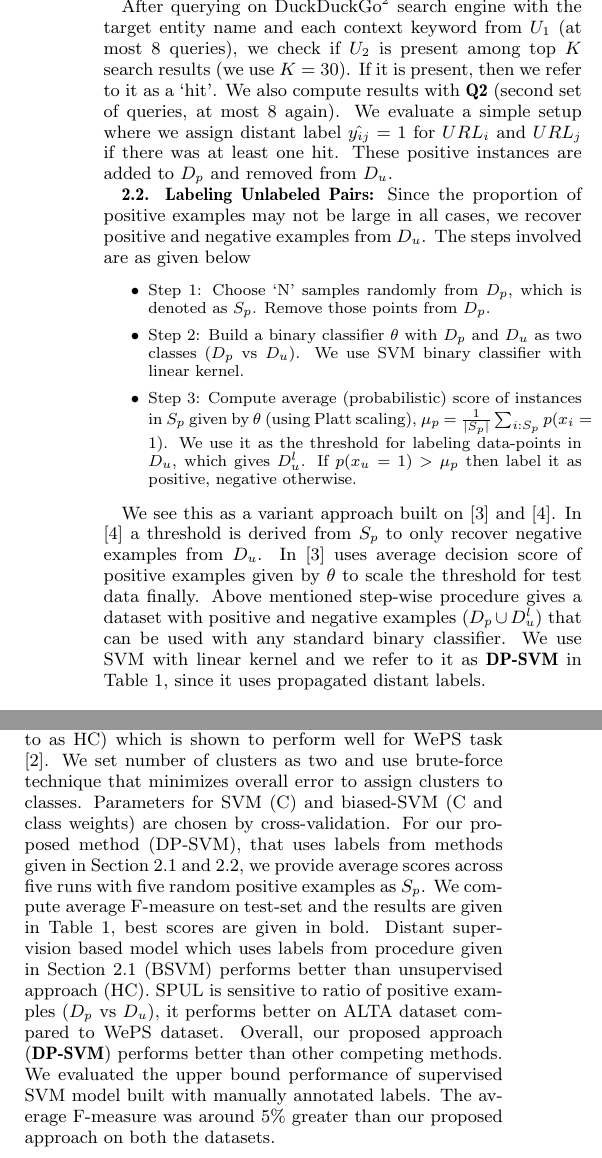
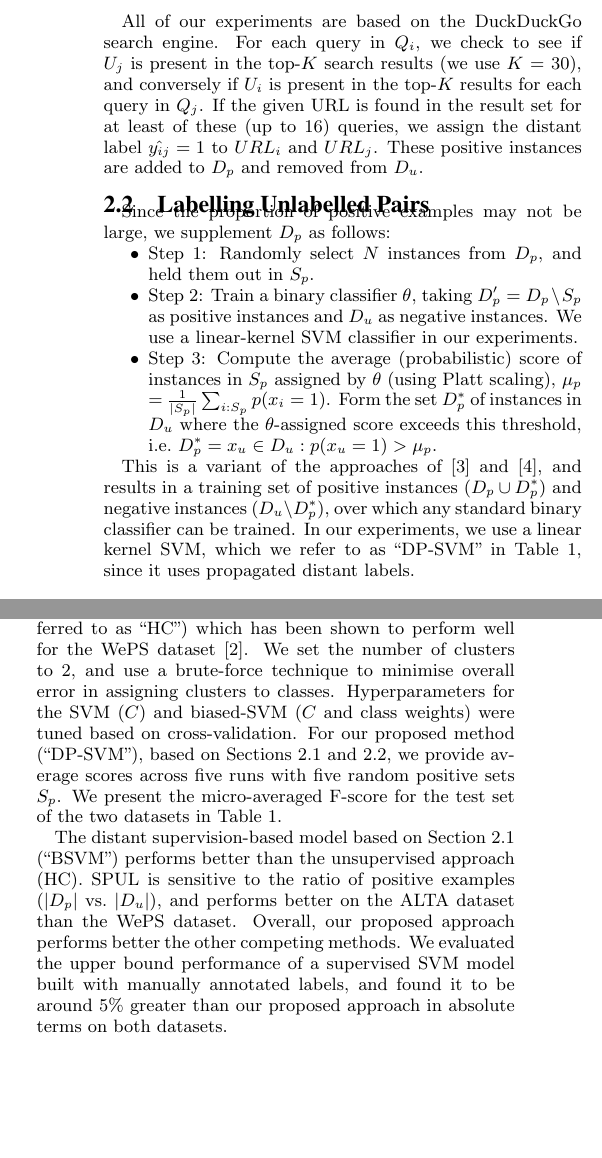
Before and after one commit to shivashankarrs/WWW2017, a LaTeX paper (WWW2017.tex): two parts of the columns of page 2 of 2, joined at a grey line, cut at the place of the change, the shorter picture padded with empty space. Compiled offline with pdfLaTeX.

Commit message:
Edits to end

```diff
--- a/WWW2017.tex
+++ b/WWW2017.tex
@@ -52,7 +52,7 @@
 \usepackage{url}
 \usepackage{array}
 \usepackage{amsmath}
-\usepackage{authblk,xspace}
+\usepackage{authblk,xspace,paralist,booktabs}
 \usepackage[pdfborder={0 0 0}]{hyperref}% For email addresses
 
 \permission{\copyright 2017 International World Wide Web Conference Committee (IW3C2),
@@ -92,6 +92,9 @@ http://dx.doi.org/10.1145/3041021.3054224  \\
 
 
 \newcommand{\query}[1]{\texttt{#1}\xspace}
+\newcommand{\ex}[1]{\textit{#1}\xspace}
+\newcommand{\tabref}[1]{Table~\ref{#1}\xspace}
+\newcommand{\secref}[2][]{Section#1~\ref{#2}\xspace}
 
 
 \title{Pairwise Webpage Coreference Classification Using Distant Supervision\vspace{-0.7cm}}
@@ -351,6 +357,6 @@ Rather than building a completely unsupervised model \cite{chisholm2016akbc, del
 %\end{itemize}
 
-After querying on DuckDuckGo\footnote{www.duckduckgo.com} search engine with the target entity name and each context keyword from $U_{1}$ (at most 8 queries), we check if $U_{2}$ is present among top $K$ search results (we use $K$ = 30). If it is present, then we refer to it as a `hit'. We also compute results with \textbf{Q2} (second set of queries, at most 8 again). We evaluate a simple setup where we assign distant label $\hat{y_{ij}}=1$ for $URL_{i}$ and $URL_{j}$ if there was at least one hit. These positive instances are added to $D_{p}$ and removed from $D_{u}$.
+All of our experiments are based on the DuckDuckGo search engine. For each query in $Q_i$, we check to see if $U_{j}$ is present in the top-$K$ search results (we use $K$ = 30), and conversely if $U_i$ is present in the top-$K$ results for each query in $Q_j$. If the given URL is found in the result set for at least of these (up to 16) queries, we assign the distant label $\hat{y_{ij}}=1$ to $URL_{i}$ and $URL_{j}$. These positive instances are added to $D_{p}$ and removed from $D_{u}$.
 
 %If H is the total number of hits, distant label  $\hat{y_{ij}}$ for $URL_{i}$ and $URL_{j}$ is given as $\hat{y_{ij}} = 1, \text{if } H \ge \theta $. We use a very simple setup of $\theta$=1 in our experiments.
 %\begin{small}
@@ -367,19 +373,20 @@ After querying on DuckDuckGo\footnote{www.duckduckgo.com} search engine with the
 
 % We propose a variant of \cite{Elkan:2008:LCO:1401890.1401920} to handle this setup.
 % \begin{small} $\frac{1}{|D_{pc}|}\sum_{i:D_{pc}} g(x_{i})$ \end{small} for a randomly chosen subset of positively labeled examples $D_{pc}$,
-\textbf{2.2. Labeling Unlabeled Pairs:} Since the proportion of positive examples may not be large in all cases, we recover positive and negative examples from $D_{u}$.   The steps involved are as given below
 
-\begin{small}
-\begin{itemize}
+\subsection{Labelling Unlabelled Pairs}
+\label{sec:labelling}
 
-\item Step 1: Choose `N' samples randomly from $D_{p}$, which is denoted as $S_{p}$. Remove those points from $D_{p}$.
-\item Step 2: Build a binary classifier $\theta$ with $D_{p}$ and $D_{u}$ as two classes ($D_{p}$ vs $D_{u}$).  We use SVM binary classifier with linear kernel.
-\item Step 3: Compute average (probabilistic) score of instances in $S_{p}$ given by $\theta$ (using Platt scaling), $\mu_{p}$ = $\frac{1}{|S_{p}|}\sum_{i:S_{p}} p(x_{i}=1)$. We use it as the threshold for labeling data-points in $D_{u}$, which gives $D^{l}_{u}$.  If $p(x_{u}=1) > \mu_{p}$ then label it as positive, negative otherwise.
+Since the proportion of positive examples may not be large, we
+supplement $D_p$ as follows:
+\begin{compactitem}
+\item Step 1: Randomly select $N$ instances from $D_{p}$, and held them out in $S_{p}$.
+\item Step 2: Train a binary classifier $\theta$, taking $D'_{p} = D_p \setminus S_p$ as positive instances and $D_{u}$ as negative instances. We use a linear-kernel SVM classifier in our experiments.
+\item Step 3: Compute the average (probabilistic) score of instances in $S_{p}$ assigned by $\theta$ (using Platt scaling), $\mu_{p}$ = $\frac{1}{|S_{p}|}\sum_{i:S_{p}} p(x_{i}=1)$. Form the set $D_p^*$ of instances in $D_{u}$ where the $\theta$-assigned score exceeds this threshold, i.e.\ $D_p^* = {x_u \in D_u: p(x_{u}=1) > \mu_{p}}$.
+\end{compactitem}
 
-\end{itemize}
-\end{small}
-
-We see this as a variant approach built on \cite{Elkan:2008:LCO:1401890.1401920} and \cite{liu2002partially}. In \cite{liu2002partially} a threshold is derived from $S_{p}$ to only recover negative examples from $D_{u}$. In \cite{Elkan:2008:LCO:1401890.1401920} uses average decision score of positive examples given by $\theta$ to scale the threshold for test data finally. Above mentioned step-wise procedure gives a dataset with positive and negative examples ($D_{p} \cup D^l_{u}$) that can be used with any standard binary classifier. We use SVM with linear kernel and we refer to it as \textbf{DP-SVM} in Table 1, since it uses propagated distant labels.
+This is a variant of the approaches of \cite{Elkan:2008:LCO:1401890.1401920} and \cite{liu2002partially}, and results in a training set of positive instances ($D_{p} \cup D^*_{p}$) and negative instances ($D_{u} \setminus D^*_{p}$), over which any standard binary classifier can be trained. In our experiments, we use a linear kernel SVM, which we refer to as ``DP-SVM'' in \tabref{tab:results}, since it uses propagated distant labels.
+% TJB: cleaned up the notation variously; @Shiva to check the details
 
 %The updated threshold for classifiying examples in $D_{u}$ is given below
 %We use
@@ -416,10 +426,12 @@ We extract standard set of features proposed by best performing systems in the r
 %one-class SVM (OSVM) using $D_{p}$ only
 
-Using distant supervision (section 2.1) we got around 10\% positive examples on WePS dataset and around 25\% on ALTA dataset. With $D_{p}$ as positive and $D_{u}$ as negative examples, we use biased SVM (BSVM) which has different costs for positive and negative classes as a simple baseline. PU Learning baselines with $D_{p}$ and $D_{u}$ include: Spy-SVM with recommended parameters in\cite{liu2002partially} and SPUL \cite{Elkan:2008:LCO:1401890.1401920}. All SVM based models use a linear kernel. We also evaluate hierarchical clustering based unsupervised approach (referred to as HC) which is shown to perform well for WePS task \cite{delgado2014data}. We set number of clusters as two and use brute-force technique that minimizes overall error to assign clusters to classes.
+Using distant supervision (\secref{sec:querying}) we got around 10\% of positive examples for WePS and around 25\% for ALTA. With $D_{p}$ as positive and $D_{u}$ as negative examples, we use biased SVM (``BSVM'') with different costs for positive and negative classes as a simple baseline. PU Learning baselines with $D_{p}$ and $D_{u}$ include: Spy-SVM with recommended parameters \cite{liu2002partially} and SPUL \cite{Elkan:2008:LCO:1401890.1401920}. All SVM-based models are based on a linear kernel. We also include an unsupervised approach based on  hierarchical clustering (referred to as ``HC'') which has been shown to perform well for the WePS dataset \cite{delgado2014data}. We set the number of clusters to 2, and use a brute-force technique to minimise overall error in assigning clusters to classes.
 % We consider binary classification with $D_{p}$ as positive and $D_{u}$ as negative examples as a simple baseline. We use SVM and biased-SVM (BSVM) which has different costs for positive and negative classes for as binary classification.
 % On WePS dataset, using distant supervision, we got around 10\% positive examples, with a precision of $\sim80\%$.  On ALTA dataset, we obtained aroud 25\% %positive examples, with a precision of $\sim71\%$. Lesser recall of positive examples for WePS dataset is expected since the dataset consists of old URLs, which %may not be popular currently. Similarly, lesser precision of positive examples for ALTA dataset is due to social media URLs such as Twitter.
 %We compute average F-measure on test-set (Table 1) to compare the proposed setup with baseline approaches.
-Parameters for SVM (C) and biased-SVM (C and class weights) are chosen by cross-validation. For our proposed method (DP-SVM), that uses labels from methods given in Section 2.1 and 2.2, we provide average scores across five runs with five random positive examples as $S_{p}$. We compute average F-measure on test-set and the results are given in Table 1, best scores are given in bold. Distant supervision based model which uses labels from procedure given in Section 2.1 (BSVM) performs better than unsupervised approach (HC). SPUL is sensitive to ratio of positive examples ($D_{p}$ vs $D_{u}$), it performs better on ALTA dataset compared to WePS dataset. Overall, our proposed approach (\textbf{DP-SVM}) performs better than other competing methods. We evaluated the upper bound performance of supervised SVM model built with manually annotated labels. The average F-measure was around 5\% greater than our proposed approach on both the datasets.
+Hyperparameters for the SVM ($C$) and biased-SVM ($C$ and class weights) were tuned based on cross-validation. For our proposed method (``DP-SVM''), based on \secref[s]{sec:querying} and \ref{sec:labelling}, we provide average scores across five runs with five random positive sets $S_{p}$. We present the micro-averaged F-score for the test set of the two datasets in \tabref{tab:results}.
+
+The distant supervision-based model based on \secref{sec:querying} (``BSVM'') performs better than the unsupervised approach (HC). SPUL is sensitive to the ratio of positive examples ($|D_{p}|$ vs.\ $|D_{u}|$), and performs better on the ALTA dataset than the WePS dataset. Overall, our proposed approach performs better the other competing methods. We evaluated the upper bound performance of a supervised SVM model built with manually annotated labels, and found it to be around 5\% greater than our proposed approach in absolute terms on both datasets.
 
 %Since WePS dataset has rich features from webpage content, the performance improvement on it is higher using the proposed approach and Spy-SVM. ALTA has many URLs from social sources such as Twitter, which may not always have rich text features.
 
@@ -486,3 +497,0 @@ Parameters for SVM (C) and biased-SVM (C and class weights) are chosen by cross-
- \begin{tabular}{ | l|c|c|c|c|c|c|}
-    \hline
-Dataset &  BSVM &Spy-SVM& SPUL  & HC & DP-SVM  \\ \hline
@@ -491,7 +506,9 @@ Dataset &  BSVM &Spy-SVM& SPUL  & HC & DP-SVM  \\ \hline
   \end{tabular}
-\end{center}
 \end{small}
 
+\caption{Micro-averaged F-score}
+\label{tab:results}
+\end{table}
 %\begin{small}
 %\begin{center}
 %\small \textbf{Table1: Micro-Average F-measure}
```
Also changed, not shown: WWW.bib (+1 -1 lines), WWW2017.bbl, WWW2017.pdf, WWW2017.tex (46 more changed lines), 4 other files.
